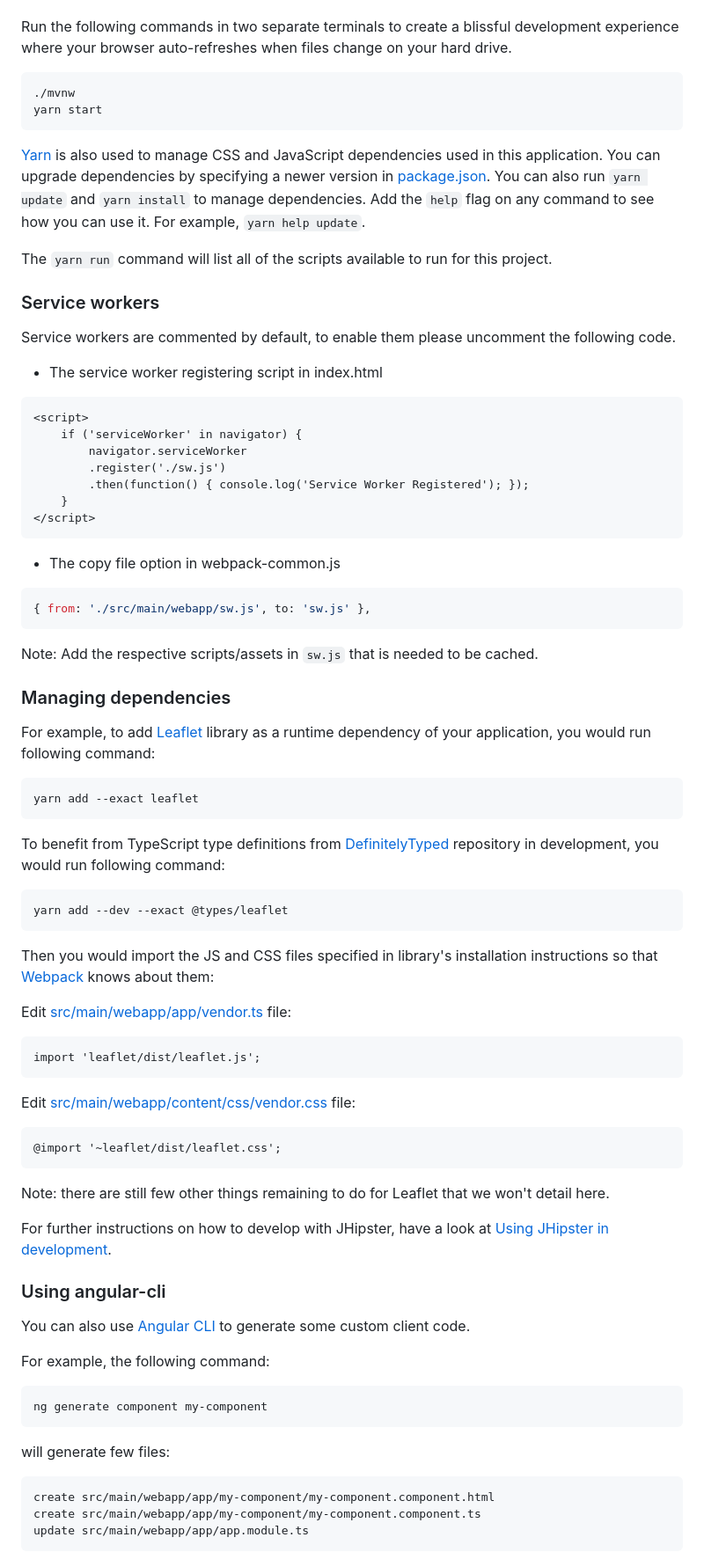
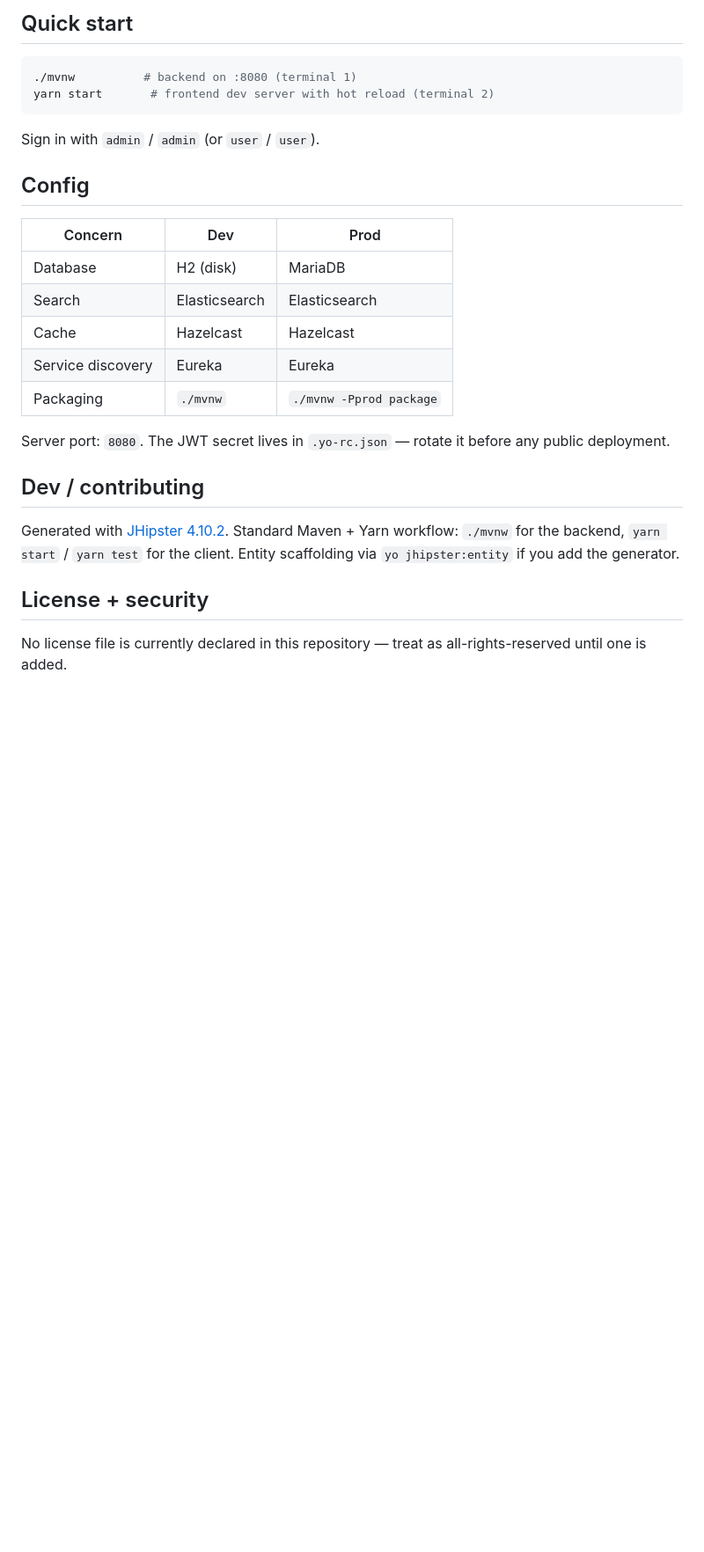
Before and after one commit to toxicwind/RSSLive, a Markdown page: README.md, the part around one of its changes. Shown at 88% size. GitHub-like rendering; blank space fills up the shorter version.

Commit message:
docs: maximalize README per readme skill

````diff
--- a/README.md
+++ b/README.md
@@ -19,75 +49,30 @@ We use yarn scripts and [Webpack][] as our build system.
 
+## Quick start
 
-Run the following commands in two separate terminals to create a blissful development experience where your browser
-auto-refreshes when files change on your hard drive.
+```bash
+./mvnw          # backend on :8080 (terminal 1)
+yarn start       # frontend dev server with hot reload (terminal 2)
+```
 
-    ./mvnw
-    yarn start
+Sign in with `admin` / `admin` (or `user` / `user`).
 
-[Yarn][] is also used to manage CSS and JavaScript dependencies used in this application. You can upgrade dependencies by
-specifying a newer version in [package.json](package.json). You can also run `yarn update` and `yarn install` to manage dependencies.
-Add the `help` flag on any command to see how you can use it. For example, `yarn help update`.
+## Config
 
-The `yarn run` command will list all of the scripts available to run for this project.
+| Concern | Dev | Prod |
+|---|---|---|
+| Database | H2 (disk) | MariaDB |
+| Search | Elasticsearch | Elasticsearch |
+| Cache | Hazelcast | Hazelcast |
+| Service discovery | Eureka | Eureka |
+| Packaging | `./mvnw` | `./mvnw -Pprod package` |
 
-### Service workers
+Server port: `8080`. The JWT secret lives in `.yo-rc.json` — rotate it before any public deployment.
 
-Service workers are commented by default, to enable them please uncomment the following code.
+## Dev / contributing
 
-* The service worker registering script in index.html
-```
-<script>
-    if ('serviceWorker' in navigator) {
-        navigator.serviceWorker
-        .register('./sw.js')
-        .then(function() { console.log('Service Worker Registered'); });
-    }
-</script>
-```
-* The copy file option in webpack-common.js
-```js
-{ from: './src/main/webapp/sw.js', to: 'sw.js' },
-```
-Note: Add the respective scripts/assets in `sw.js` that is needed to be cached.
+Generated with [JHipster 4.10.2](http://www.jhipster.tech/documentation-archive/v4.10.2). Standard Maven + Yarn workflow: `./mvnw` for the backend, `yarn start` / `yarn test` for the client. Entity scaffolding via `yo jhipster:entity` if you add the generator.
 
-### Managing dependencies
+## License + security
 
-For example, to add [Leaflet][] library as a runtime dependency of your application, you would run following command:
+No license file is currently declared in this repository — treat as all-rights-reserved until one is added.
 
-    yarn add --exact leaflet
-
-To benefit from TypeScript type definitions from [DefinitelyTyped][] repository in development, you would run following command:
-
-    yarn add --dev --exact @types/leaflet
-
-Then you would import the JS and CSS files specified in library's installation instructions so that [Webpack][] knows about them:
-
-Edit [src/main/webapp/app/vendor.ts](src/main/webapp/app/vendor.ts) file:
-~~~
-import 'leaflet/dist/leaflet.js';
-~~~
-
-Edit [src/main/webapp/content/css/vendor.css](src/main/webapp/content/css/vendor.css) file:
-~~~
-@import '~leaflet/dist/leaflet.css';
-~~~
-
-Note: there are still few other things remaining to do for Leaflet that we won't detail here.
-
-For further instructions on how to develop with JHipster, have a look at [Using JHipster in development][].
-
-### Using angular-cli
-
-You can also use [Angular CLI][] to generate some custom client code.
-
-For example, the following command:
-
-    ng generate component my-component
-
-will generate few files:
-
-    create src/main/webapp/app/my-component/my-component.component.html
-    create src/main/webapp/app/my-component/my-component.component.ts
-    update src/main/webapp/app/app.module.ts
-
-
````
Also changed, not shown: other parts of README.md (+42 -89 lines).
